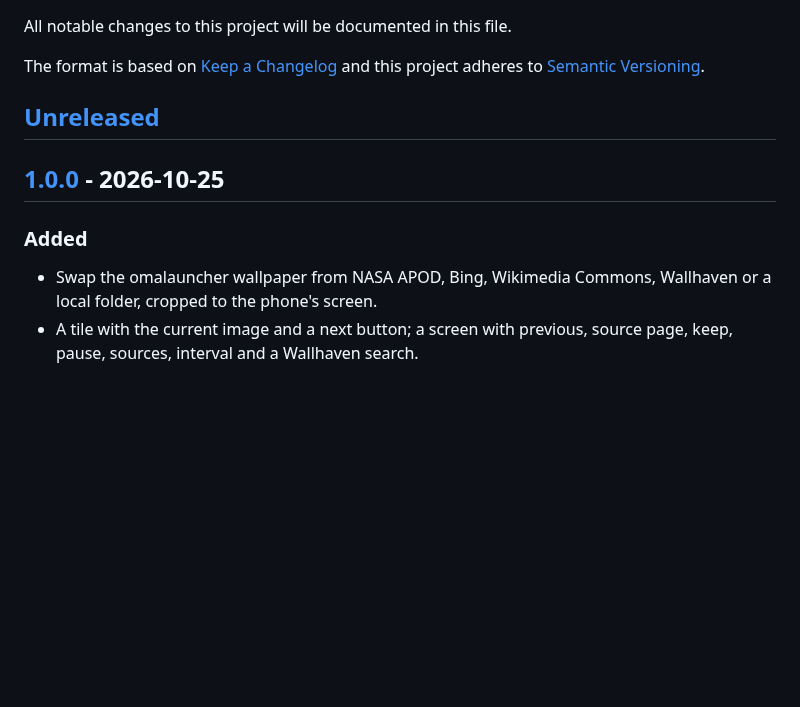
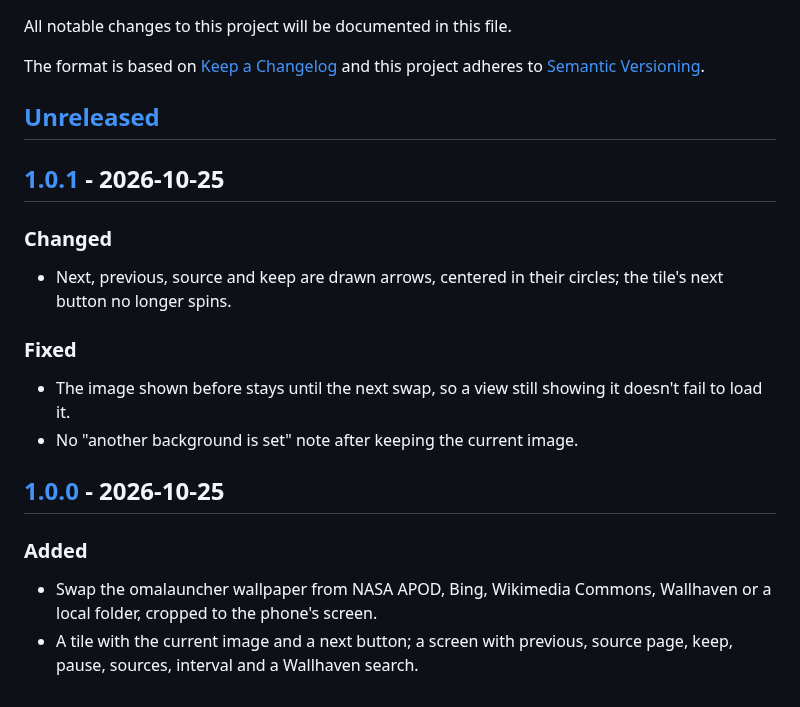
Before and after one commit to petrzpav/omalauncher-wallswap, a Markdown page: CHANGELOG.md, the part around one of its changes. Rendered like a GitHub page; blank space fills up the shorter version.

```diff
--- a/CHANGELOG.md
+++ b/CHANGELOG.md
@@ -6,6 +6,17 @@ and this project adheres to [Semantic Versioning](http://semver.org/).
 
 ## [Unreleased]
 
+## [1.0.1] - 2026-10-25
+
+### Changed
+
+- Next, previous, source and keep are drawn arrows, centered in their circles; the tile's next button no longer spins.
+
+### Fixed
+
+- The image shown before stays until the next swap, so a view still showing it doesn't fail to load it.
+- No "another background is set" note after keeping the current image.
+
 ## [1.0.0] - 2026-10-25
 
 ### Added
```
Also changed, not shown: other parts of CHANGELOG.md (+2 -1 lines), README.md (+1 -1 lines), screen.png, 5 other files.
